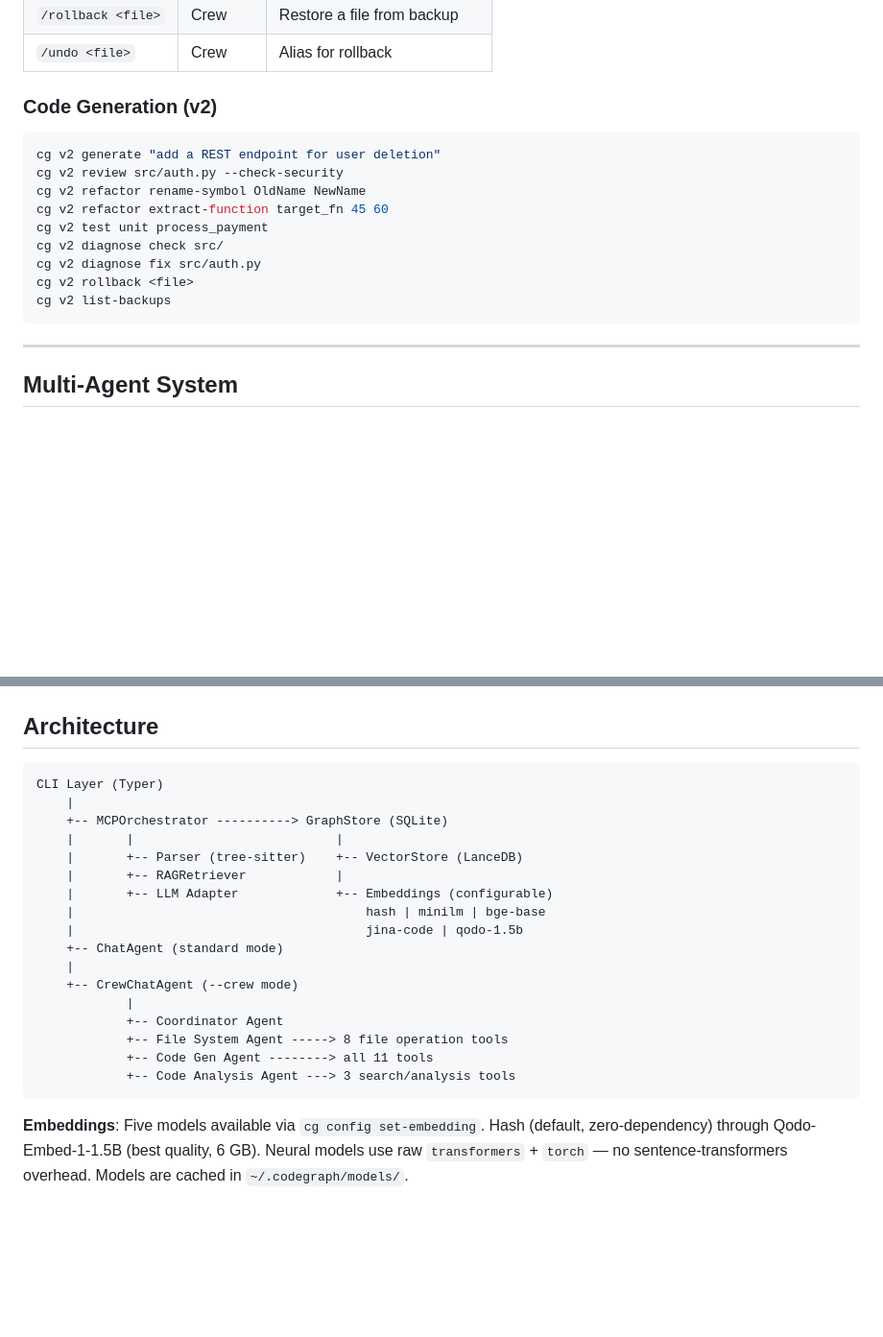
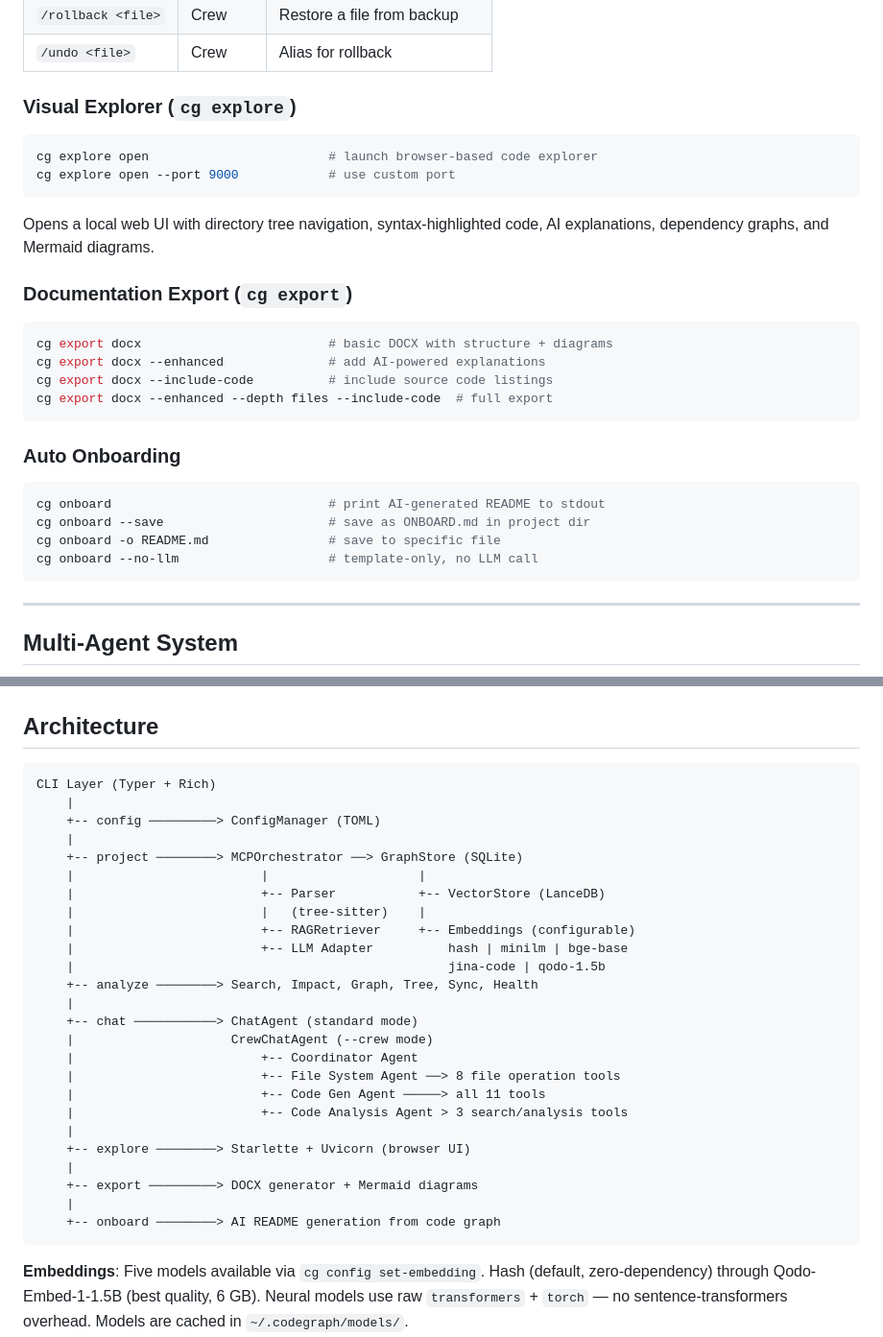
Before and after one commit to al1-nasir/codegraph-cli, a Markdown page: README.md, 2 parts joined by grey strips. Shown at 96% size. GitHub-like rendering; blank space fills up the shorter version.

````diff
--- a/README.md
+++ b/README.md
@@ -198,18 +228,31 @@ In-chat commands:
 | `/rollback <file>` | Crew | Restore a file from backup |
 | `/undo <file>` | Crew | Alias for rollback |
 
-### Code Generation (v2)
+### Visual Explorer (`cg explore`)
 
 ```bash
-cg v2 generate "add a REST endpoint for user deletion"
-cg v2 review src/auth.py --check-security
-cg v2 refactor rename-symbol OldName NewName
-cg v2 refactor extract-function target_fn 45 60
-cg v2 test unit process_payment
-cg v2 diagnose check src/
-cg v2 diagnose fix src/auth.py
-cg v2 rollback <file>
-cg v2 list-backups
+cg explore open                        # launch browser-based code explorer
+cg explore open --port 9000            # use custom port
+```
+
+Opens a local web UI with directory tree navigation, syntax-highlighted code, AI explanations, dependency graphs, and Mermaid diagrams.
+
+### Documentation Export (`cg export`)
+
+```bash
+cg export docx                         # basic DOCX with structure + diagrams
+cg export docx --enhanced              # add AI-powered explanations
+cg export docx --include-code          # include source code listings
+cg export docx --enhanced --depth files --include-code  # full export
+```
+
+### Auto Onboarding
+
+```bash
+cg onboard                             # print AI-generated README to stdout
+cg onboard --save                      # save as ONBOARD.md in project dir
+cg onboard -o README.md                # save to specific file
+cg onboard --no-llm                    # template-only, no LLM call
 ```
 
 ---
@@ -232,23 +275,31 @@ Every file modification automatically creates a timestamped backup in `~/.codegr
 ## Architecture
 
 ```
-CLI Layer (Typer)
+CLI Layer (Typer + Rich)
     |
-    +-- MCPOrchestrator ----------> GraphStore (SQLite)
-    |       |                           |
-    |       +-- Parser (tree-sitter)    +-- VectorStore (LanceDB)
-    |       +-- RAGRetriever            |
-    |       +-- LLM Adapter             +-- Embeddings (configurable)
-    |                                       hash | minilm | bge-base
-    |                                       jina-code | qodo-1.5b
-    +-- ChatAgent (standard mode)
+    +-- config ─────────> ConfigManager (TOML)
     |
-    +-- CrewChatAgent (--crew mode)
-            |
-            +-- Coordinator Agent
-            +-- File System Agent -----> 8 file operation tools
-            +-- Code Gen Agent --------> all 11 tools
-            +-- Code Analysis Agent ---> 3 search/analysis tools
+    +-- project ────────> MCPOrchestrator ──> GraphStore (SQLite)
+    |                         |                    |
+    |                         +-- Parser           +-- VectorStore (LanceDB)
+    |                         |   (tree-sitter)    |
+    |                         +-- RAGRetriever     +-- Embeddings (configurable)
+    |                         +-- LLM Adapter          hash | minilm | bge-base
+    |                                                  jina-code | qodo-1.5b
+    +-- analyze ────────> Search, Impact, Graph, Tree, Sync, Health
+    |
+    +-- chat ───────────> ChatAgent (standard mode)
+    |                     CrewChatAgent (--crew mode)
+    |                         +-- Coordinator Agent
+    |                         +-- File System Agent ──> 8 file operation tools
+    |                         +-- Code Gen Agent ─────> all 11 tools
+    |                         +-- Code Analysis Agent > 3 search/analysis tools
+    |
+    +-- explore ────────> Starlette + Uvicorn (browser UI)
+    |
+    +-- export ─────────> DOCX generator + Mermaid diagrams
+    |
+    +-- onboard ────────> AI README generation from code graph
 ```
 
 **Embeddings**: Five models available via `cg config set-embedding`. Hash (default, zero-dependency) through Qodo-Embed-1-1.5B (best quality, 6 GB). Neural models use raw `transformers` + `torch` — no sentence-transformers overhead. Models are cached in `~/.codegraph/models/`.
````
Also changed, not shown: other parts of README.md (+72 -37 lines).
